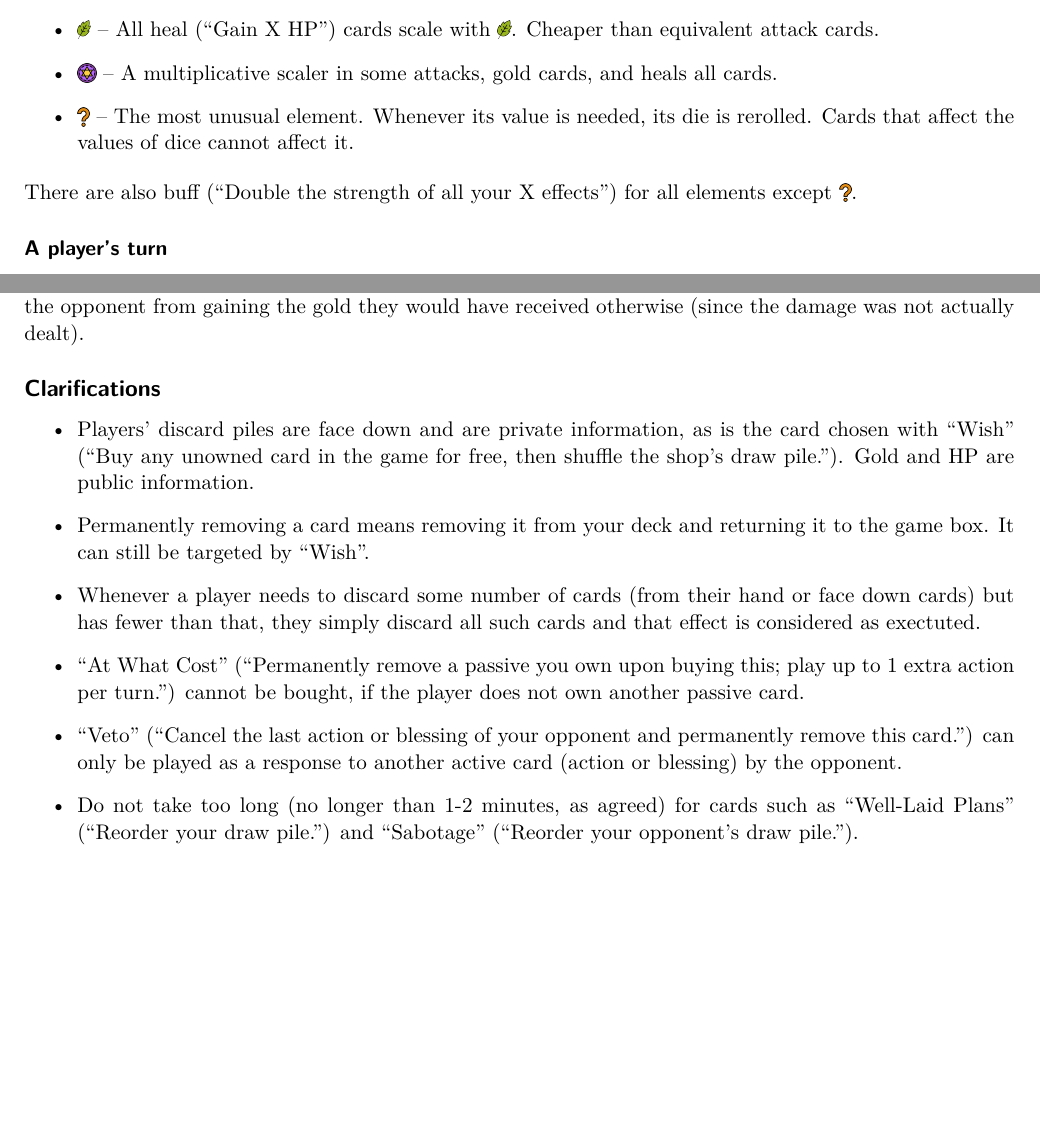
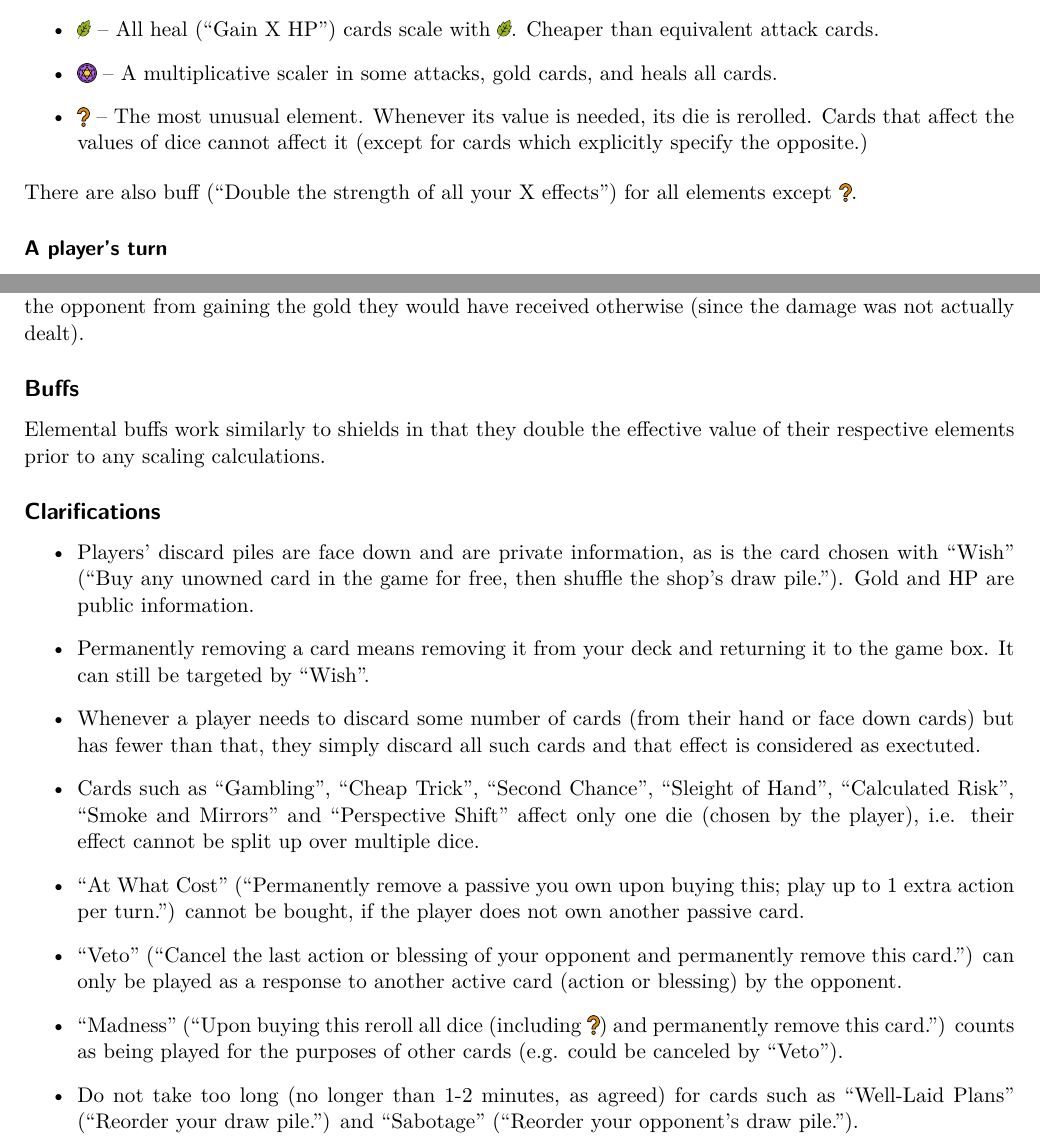
Before and after one commit to indjev99/Elemental, a LaTeX document (rules_and_cards.tex): two parts of pages 2 and 3 of 16, joined at a grey line, cut so that both start at the same text, the shorter picture padded with empty space. Compiled offline with LuaLaTeX.

Commit message:
New card

```diff
--- a/rules_and_cards.tex
+++ b/rules_and_cards.tex
@@ -179,7 +179,7 @@ There are 3 types of cards:
 \item \gold \ -- All gold (``Gain X gold'') cards scale with \gold. Cheaper than equivalent attack cards.
 \item \nature \ -- All heal (``Gain X HP'') cards scale with \nature. Cheaper than equivalent attack cards.
 \item \magic \ -- A multiplicative scaler in some attacks, gold cards, and heals all cards.
-\item \chance \ -- The most unusual element. Whenever its value is needed, its die is rerolled. Cards that affect the values of dice cannot affect it.
+\item \chance \ -- The most unusual element. Whenever its value is needed, its die is rerolled. Cards that affect the values of dice cannot affect it (except for cards which explicitly specify the opposite.)
 \end{itemize}
 
 There are also buff (``Double the strength of all your X effects'') for all elements except \chance.
@@ -220,14 +220,20 @@ Whenever a card needs to be drawn from a deck's draw pile, but it is empty, its
 
 Elemental shields work by subtracting the value of the element they scale with from the value of the element they target in all attacks (without going negative), this is done before any scaling calculations (such as times 2 or times \magic). Note that ``Magical Barrier'' (``Shield \magic \ against \fire, \earth \ or \water \ in multi-element damage until the end of your opponent's turn.'') can target any of \fire, \earth \ or \water \ (only one per attack), but only in multi-element attacks. The choice of which to target is individual for each attack. Unlike all of these, ``Paid Militia'' (``Shield any damage by paying one gold per damage until the end of your opponent's turn.'') is applied to the final damage number, since it does not scale with or target particular elements. Multiple shields may affect the same attack, if all apply. Note that preventing damage due to shielding also prevents the opponent from gaining the gold they would have received otherwise (since the damage was not actually dealt).
 
+\subsection*{Buffs}
+
+Elemental buffs work similarly to shields in that they double the effective value of their respective elements prior to any scaling calculations.
+
 \subsection*{Clarifications}
 
 \begin{itemize}
 \item Players' discard piles are face down and are private information, as is the card chosen with ``Wish'' (``Buy any unowned card in the game for free, then shuffle the shop's draw pile.''). Gold and HP are public information.
 \item Permanently removing a card means removing it from your deck and returning it to the game box. It can still be targeted by ``Wish''.
 \item Whenever a player needs to discard some number of cards (from their hand or face down cards) but has fewer than that, they simply discard all such cards and that effect is considered as exectuted.
+\item Cards such as ``Gambling'', ``Cheap Trick'', ``Second Chance'', ``Sleight of Hand'', ``Calculated Risk'', ``Smoke and Mirrors'' and ``Perspective Shift'' affect only one die (chosen by the player), i.e. their effect cannot be split up over multiple dice.
 \item ``At What Cost'' (``Permanently remove a passive you own upon buying this; play up to 1 extra action per turn.'') cannot be bought, if the player does not own another passive card.
 \item ``Veto'' (``Cancel the last action or blessing of your opponent and permanently remove this card.'') can only be played as a response to another active card (action or blessing) by the opponent.
+\item ``Madness'' (``Upon buying this reroll all dice (including \chance) and permanently remove this card.'') counts as being played for the purposes of other cards (e.g. could be canceled by ``Veto'').
 \item Do not take too long (no longer than 1-2 minutes, as agreed) for cards such as ``Well-Laid Plans'' (``Reorder your draw pile.'') and ``Sabotage'' (``Reorder your opponent's draw pile.'').
 \end{itemize}
 
```
Also changed, not shown: imgs/madness.png (added), rules_and_cards.tex (10 more changed lines).
